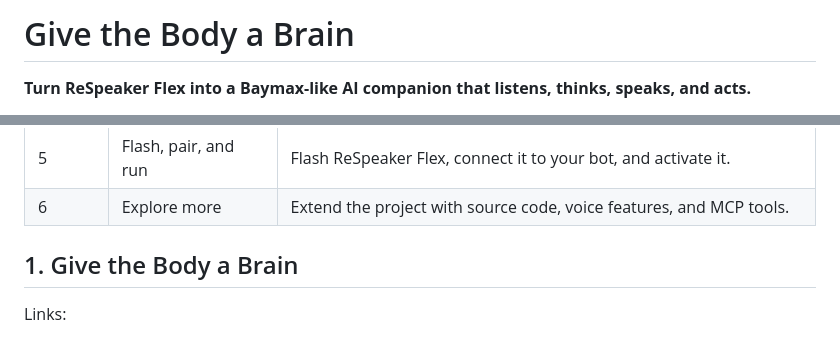
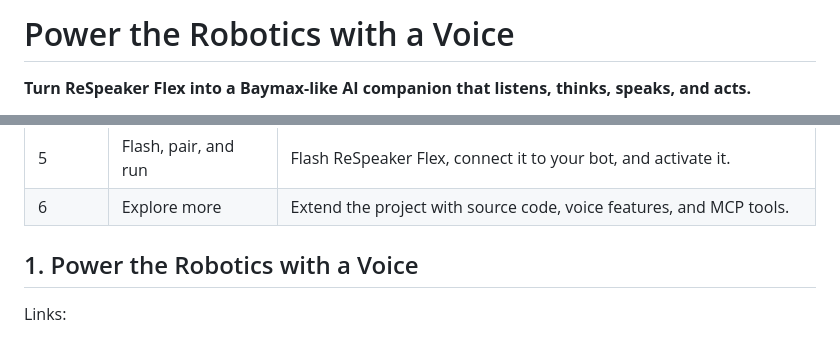
Before and after one commit to yizucodes/events, a Markdown page: robotics-fair-26-agora-physical-ai-seeed/README.md, 2 parts joined by grey strips. Rendered like a GitHub page.

Commit message:
Update Title

```diff
--- a/robotics-fair-26-agora-physical-ai-seeed/README.md
+++ b/robotics-fair-26-agora-physical-ai-seeed/README.md
@@ -1,4 +1,4 @@
-# Give the Body a Brain
+# Power the Robotics with a Voice
 
 **Turn ReSpeaker Flex into a Baymax-like AI companion that listens, thinks, speaks, and acts.**
 
@@ -21,7 +21,7 @@ The experience comes together in three layers:
 | 5 | Flash, pair, and run | Flash ReSpeaker Flex, connect it to your bot, and activate it. |
 | 6 | Explore more | Extend the project with source code, voice features, and MCP tools. |
 
-## 1. Give the Body a Brain
+## 1. Power the Robotics with a Voice
 
 Links:
 
```
